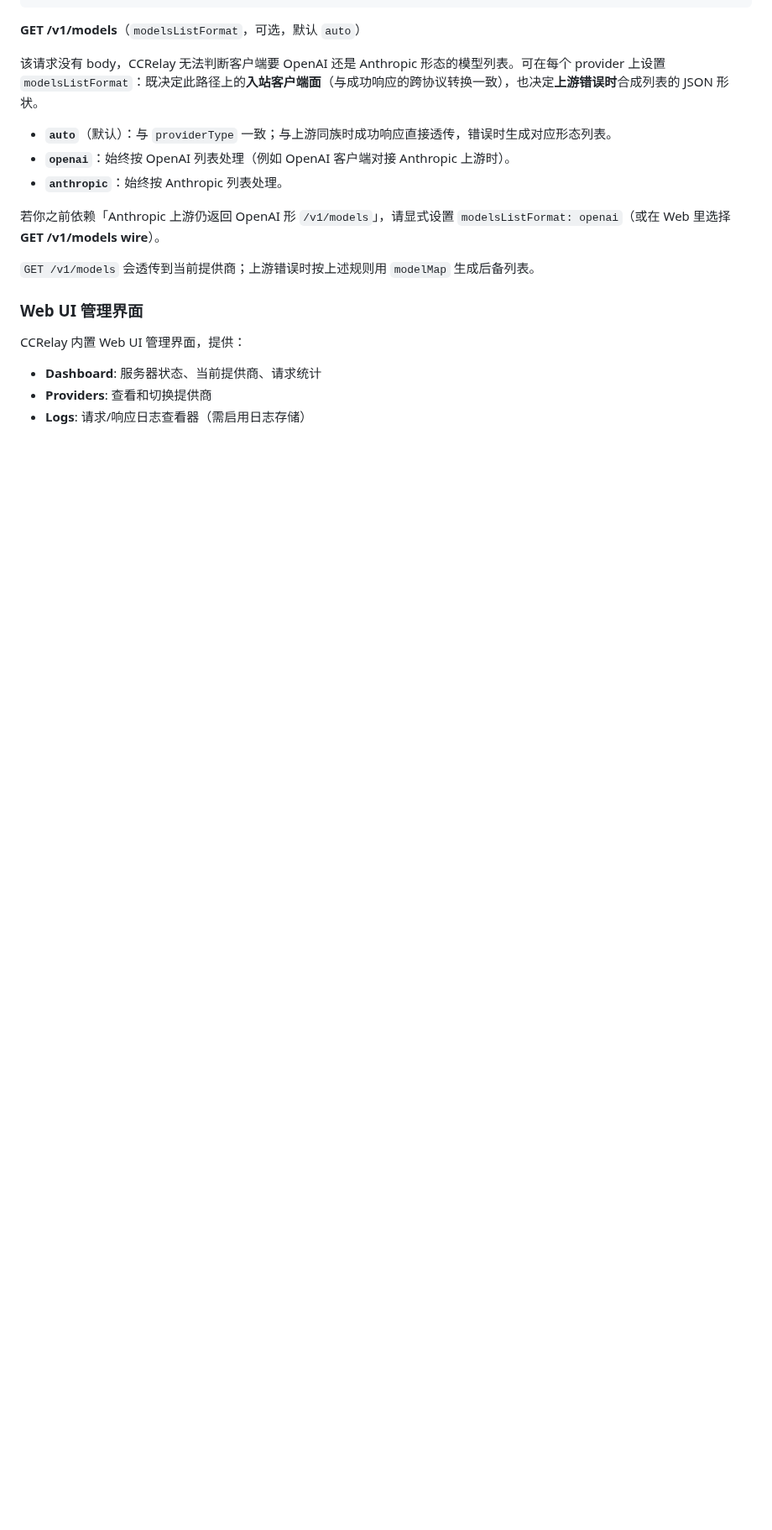
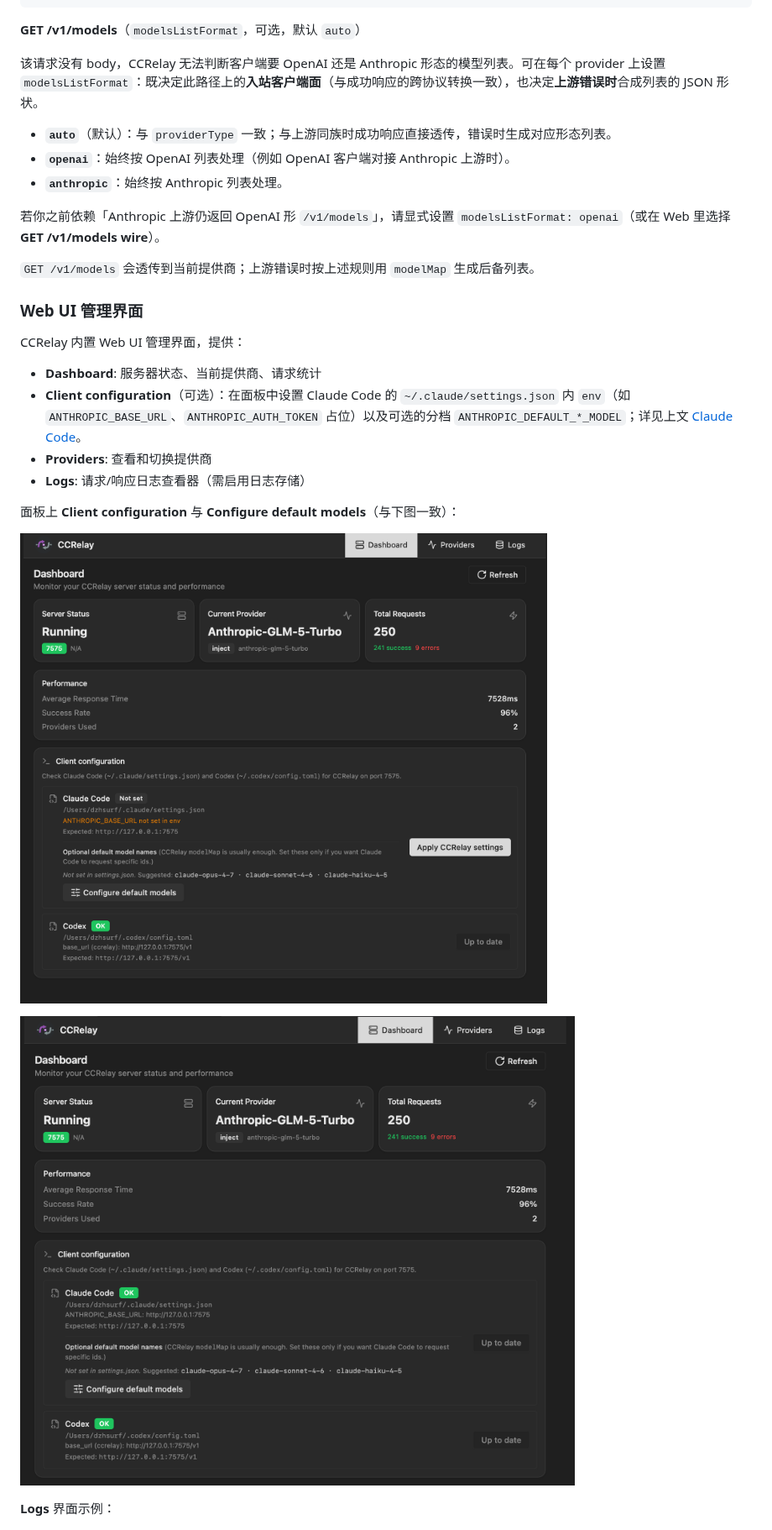
Before and after one commit to inflaborg/ccrelay, a Markdown page: README_CN.md, the part around the change. Shown at 84% size. GitHub-like rendering; pictures changed too: docs/screenshot-ccrelay-setup-1.png (added), docs/screenshot-ccrelay-setup-2.png (added); blank space fills up the shorter version.

```diff
--- a/README_CN.md
+++ b/README_CN.md
@@ -345,8 +345,17 @@ gemini:
 CCRelay 内置 Web UI 管理界面，提供：
 
 - **Dashboard**: 服务器状态、当前提供商、请求统计
+- **Client configuration**（可选）：在面板中设置 Claude Code 的 `~/.claude/settings.json` 内 `env`（如 `ANTHROPIC_BASE_URL`、`ANTHROPIC_AUTH_TOKEN` 占位）以及可选的分档 `ANTHROPIC_DEFAULT_*_MODEL`；详见上文 [Claude Code](#claude-code)。
 - **Providers**: 查看和切换提供商
 - **Logs**: 请求/响应日志查看器（需启用日志存储）
+
+面板上 **Client configuration** 与 **Configure default models**（与下图一致）：
+
+![Client configuration — 在 UI 中写入 ~/.claude/settings.json 的 env](docs/screenshot-ccrelay-setup-1.png)
+
+![Configure default models — 可选的 ANTHROPIC_DEFAULT_OPUS/SONNET/HAIKU 模型名](docs/screenshot-ccrelay-setup-2.png)
+
+**Logs** 界面示例：
 
 ![请求日志](docs/screenshot-ccrelay-1.png)
 
```
Also changed, not shown: README.md (+9 -0 lines).
